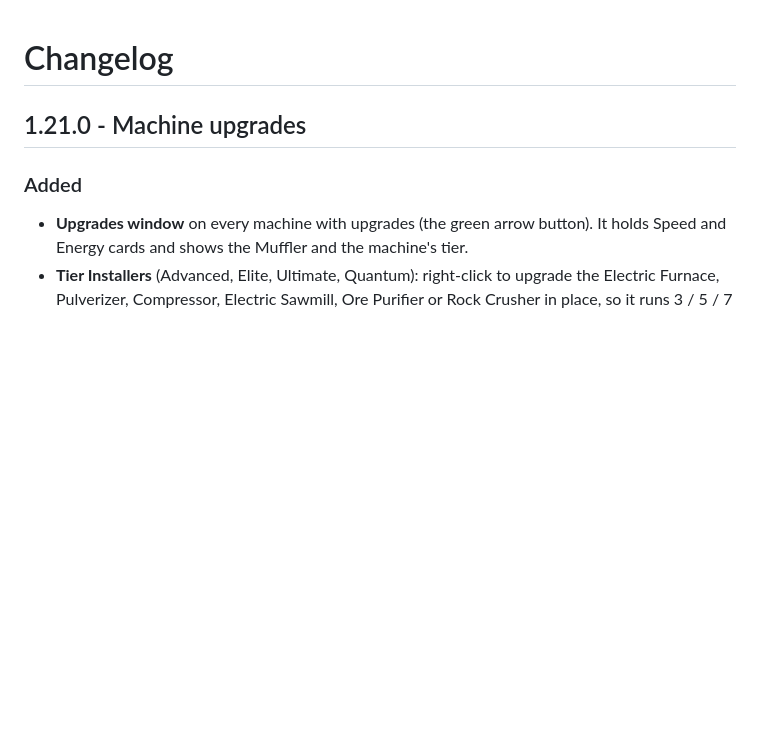
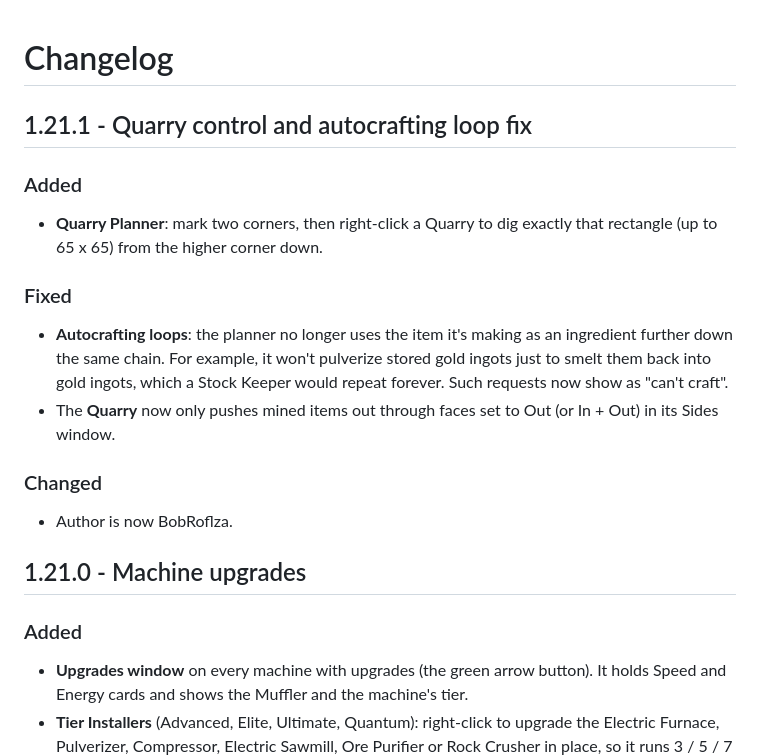
Before and after one commit to CPSDomain/Modding, a Markdown page: README.md, the part around the change. Rendered like a GitHub page; blank space fills up the shorter version.

```diff
--- a/README.md
+++ b/README.md
@@ -1,4 +1,16 @@
 # Changelog
+
+## 1.21.1 - Quarry control and autocrafting loop fix
+
+### Added
+- **Quarry Planner**: mark two corners, then right-click a Quarry to dig exactly that rectangle (up to 65 x 65) from the higher corner down.
+
+### Fixed
+- **Autocrafting loops**: the planner no longer uses the item it's making as an ingredient further down the same chain. For example, it won't pulverize stored gold ingots just to smelt them back into gold ingots, which a Stock Keeper would repeat forever. Such requests now show as "can't craft".
+- The **Quarry** now only pushes mined items out through faces set to Out (or In + Out) in its Sides window.
+
+### Changed
+- Author is now BobRoflza.
 
 ## 1.21.0 - Machine upgrades
 
```
